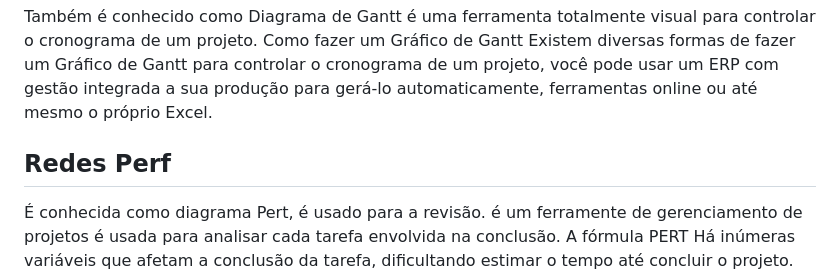
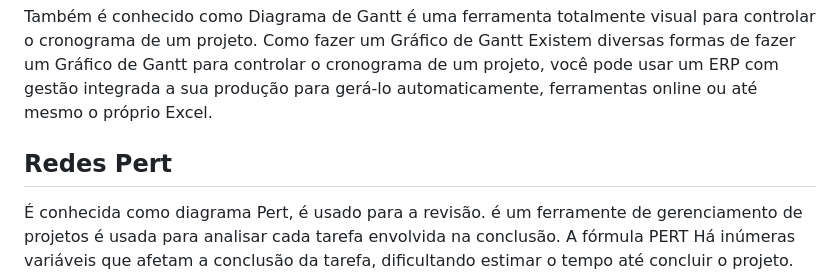
Before and after one commit to brunoxkk0/projeto-comum, a Markdown page: text3.md, the part around the change. Rendered like a GitHub page.

```diff
--- a/text3.md
+++ b/text3.md
@@ -64,7 +64,7 @@ Também é conhecido como Diagrama de Gantt é uma ferramenta totalmente visual
 Como fazer um Gráfico de Gantt
 Existem diversas formas de fazer um Gráfico de Gantt para controlar o cronograma de um projeto, você pode usar um ERP com gestão integrada a sua produção para gerá-lo automaticamente, ferramentas online ou até mesmo o próprio Excel.
 
-## Redes Perf
+## Redes Pert
 
 É conhecida como diagrama Pert, é usado para a revisão. é um ferramente de gerenciamento de projetos é usada para analisar cada tarefa envolvida na conclusão.
 A fórmula PERT
```
